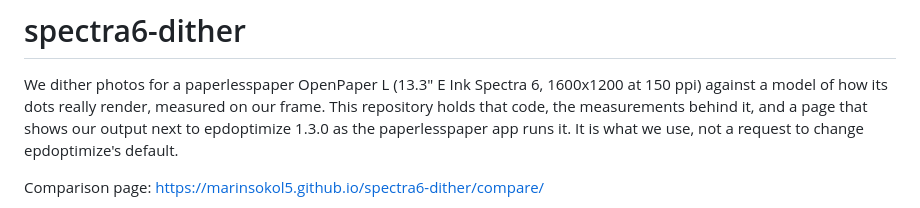
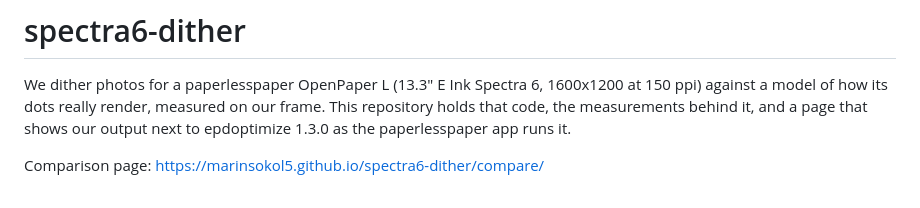
Before and after one commit to marinsokol5/spectra6-dotgain, a Markdown page: README.md, the part around the change. GitHub-like rendering.

Commit message:
Drop the README's line about epdoptimize's default
Co-Authored-By: Claude Opus 5.5 <noreply@anthropic.com>

```diff
--- a/README.md
+++ b/README.md
@@ -2,8 +2,7 @@
 
 We dither photos for a paperlesspaper OpenPaper L (13.3" E Ink Spectra 6, 1600x1200 at 150 ppi) against a model of
 how its dots really render, measured on our frame. This repository holds that code, the measurements behind it, and
-a page that shows our output next to epdoptimize 1.3.0 as the paperlesspaper app runs it. It is what we use, not a
-request to change epdoptimize's default.
+a page that shows our output next to epdoptimize 1.3.0 as the paperlesspaper app runs it.
 
 Comparison page: https://marinsokol5.github.io/spectra6-dither/compare/
 
```
